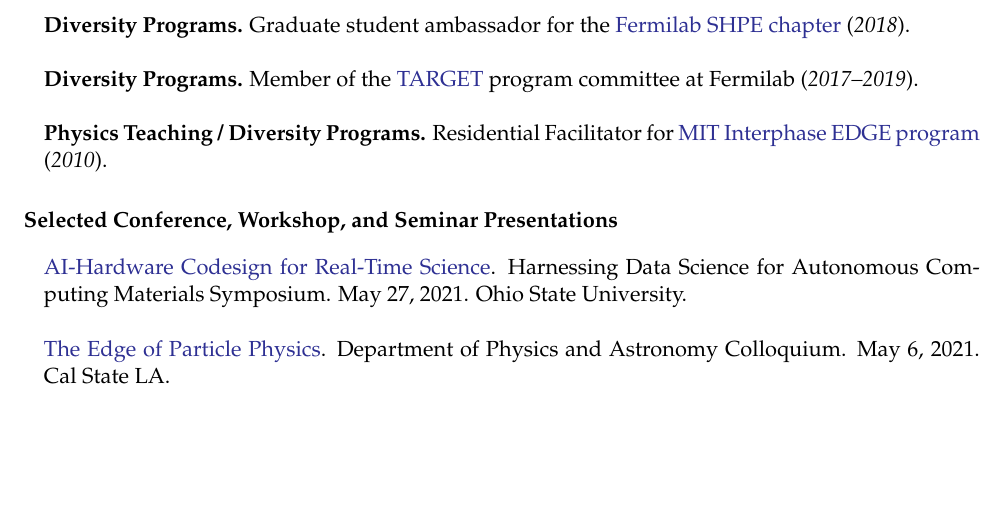
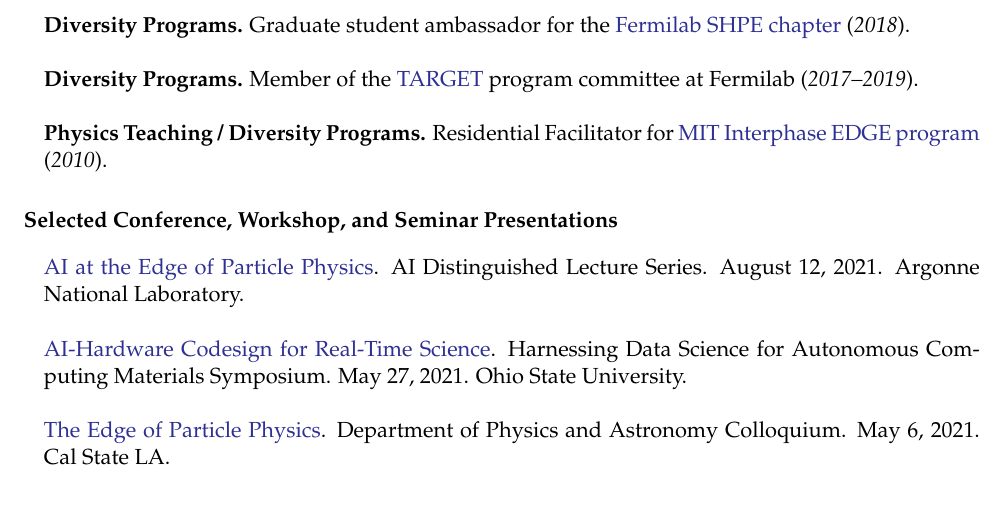
Before and after one commit to jmduarte/CV, a LaTeX CV (cv_duarte_javier.tex): part of page 8 of 12, cut so that both start at the same text, the shorter picture padded with empty space. Compiled offline with pdfLaTeX; a LaTeX package or settings file that is missing is left out.

Commit message:
aronne talk

```diff
--- a/cv_duarte_javier.tex
+++ b/cv_duarte_javier.tex
@@ -540,6 +540,8 @@
 
 \MarginText{Selected Conference, Workshop, and Seminar Presentations}
 
+\href{https://www.anl.gov/event/ai-at-the-edge-of-particle-physics}{AI at the Edge of Particle Physics}. AI Distinguished Lecture Series. August 12, 2021. Argonne National Laboratory.
+
 \href{https://tdai.osu.edu/events/acm-symposium-harnessing-data-science-autonomous-computing-materials}{AI-Hardware Codesign for Real-Time Science}. Harnessing Data Science for Autonomous Computing Materials Symposium. May 27, 2021. Ohio State University.
 
 \href{https://www.calstatela.edu/dept/physics/colloquia-and-events}{The Edge of Particle Physics}. Department of Physics and Astronomy Colloquium. May 6, 2021. Cal State LA.
```
